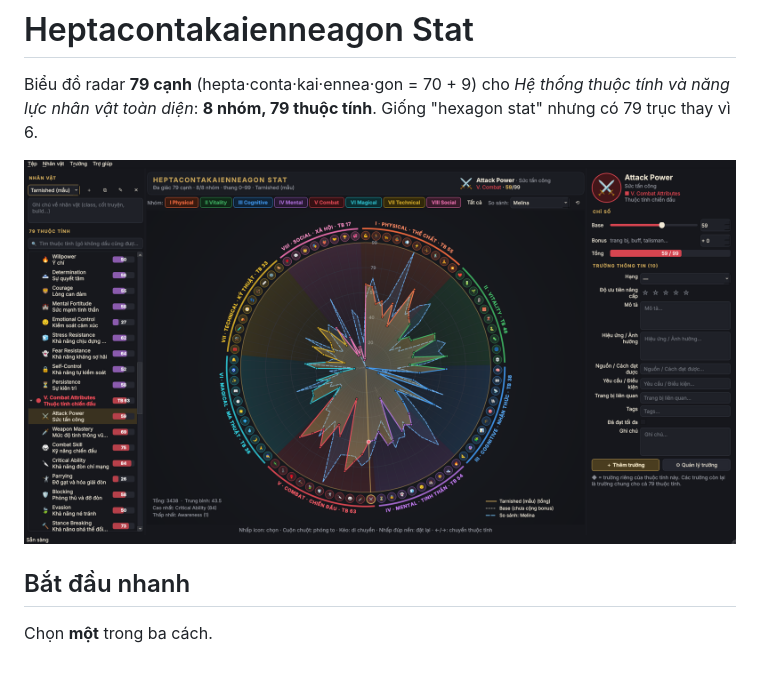
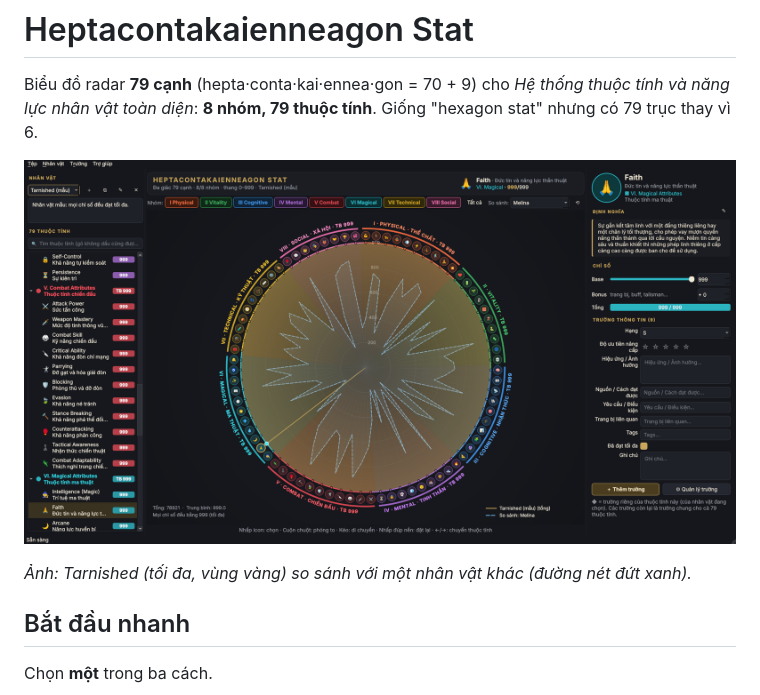
Before and after one commit to jerrynguy/heptacontakaienneagon-stat1, a Markdown page: README.md, the part around one of its changes. Rendered like a GitHub page; pictures changed too: docs/screenshot-79.png; blank space fills up the shorter version.

```diff
--- a/README.md
+++ b/README.md
@@ -3,6 +3,8 @@
 Biểu đồ radar **79 cạnh** (hepta·conta·kai·ennea·gon = 70 + 9) cho *Hệ thống thuộc tính và năng lực nhân vật toàn diện*: **8 nhóm, 79 thuộc tính**. Giống "hexagon stat" nhưng có 79 trục thay vì 6.
 
 ![79 cạnh](docs/screenshot-79.png)
+
+*Ảnh: Tarnished (tối đa, vùng vàng) so sánh với một nhân vật khác (đường nét đứt xanh).*
 
 ## Bắt đầu nhanh
 
```
Also changed, not shown: other parts of README.md (+7 -4 lines), docs/export-example.png, docs/screenshot-11.png, 9 other files.
